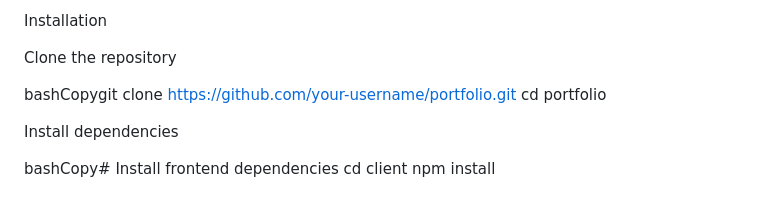
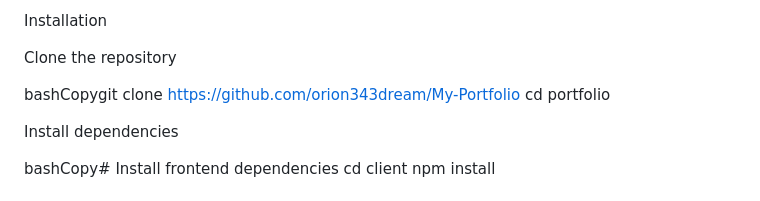
Before and after one commit to orion343dream/My-Portfolio, a Markdown page: README.md, the part around the change. Drawn GitHub-style.

```diff
--- a/README.md
+++ b/README.md
@@ -46,7 +46,7 @@ Installation
 
 Clone the repository
 
-bashCopygit clone https://github.com/your-username/portfolio.git
+bashCopygit clone https://github.com/orion343dream/My-Portfolio
 cd portfolio
 
 Install dependencies
```
